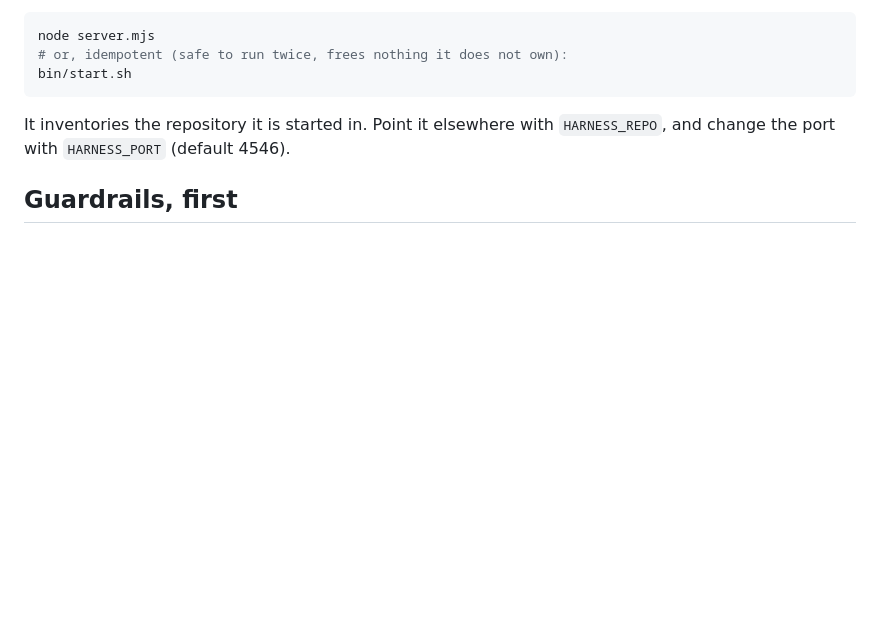
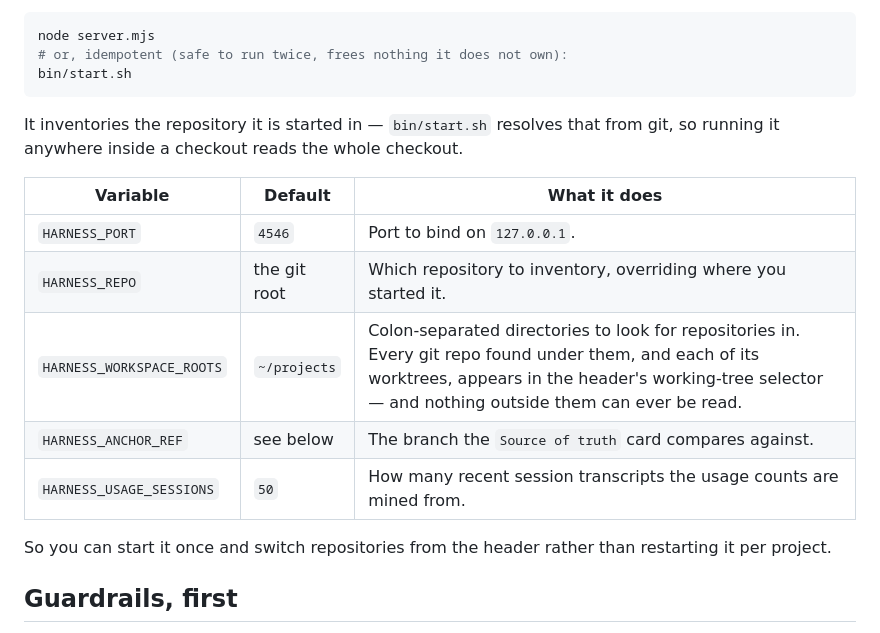
Before and after one commit to gustavo-cerqueira/harness-panel, a Markdown page: README.md, the part around the change. Rendered like a GitHub page; blank space fills up the shorter version.

Commit message:
Document every environment variable, including the workspace roots
HARNESS_WORKSPACE_ROOTS was undocumented, which hid the two things a reader
most needs to know about it: it is what fills the header's working-tree
selector, so one running panel can inventory several repositories, and it is
the boundary that decides what the file endpoints will ever read.

````diff
--- a/README.md
+++ b/README.md
@@ -13,8 +13,19 @@ node server.mjs
 bin/start.sh
 ```
 
-It inventories the repository it is started in. Point it elsewhere with
-`HARNESS_REPO`, and change the port with `HARNESS_PORT` (default 4546).
+It inventories the repository it is started in — `bin/start.sh` resolves that
+from git, so running it anywhere inside a checkout reads the whole checkout.
+
+| Variable                   | Default        | What it does                                                            |
+| -------------------------- | -------------- | ----------------------------------------------------------------------- |
+| `HARNESS_PORT`             | `4546`         | Port to bind on `127.0.0.1`.                                            |
+| `HARNESS_REPO`             | the git root   | Which repository to inventory, overriding where you started it.          |
+| `HARNESS_WORKSPACE_ROOTS`  | `~/projects`   | Colon-separated directories to look for repositories in. Every git repo found under them, and each of its worktrees, appears in the header's working-tree selector — and nothing outside them can ever be read. |
+| `HARNESS_ANCHOR_REF`       | see below      | The branch the `Source of truth` card compares against.                  |
+| `HARNESS_USAGE_SESSIONS`   | `50`           | How many recent session transcripts the usage counts are mined from.     |
+
+So you can start it once and switch repositories from the header rather than
+restarting it per project.
 
 ## Guardrails, first
 
````
